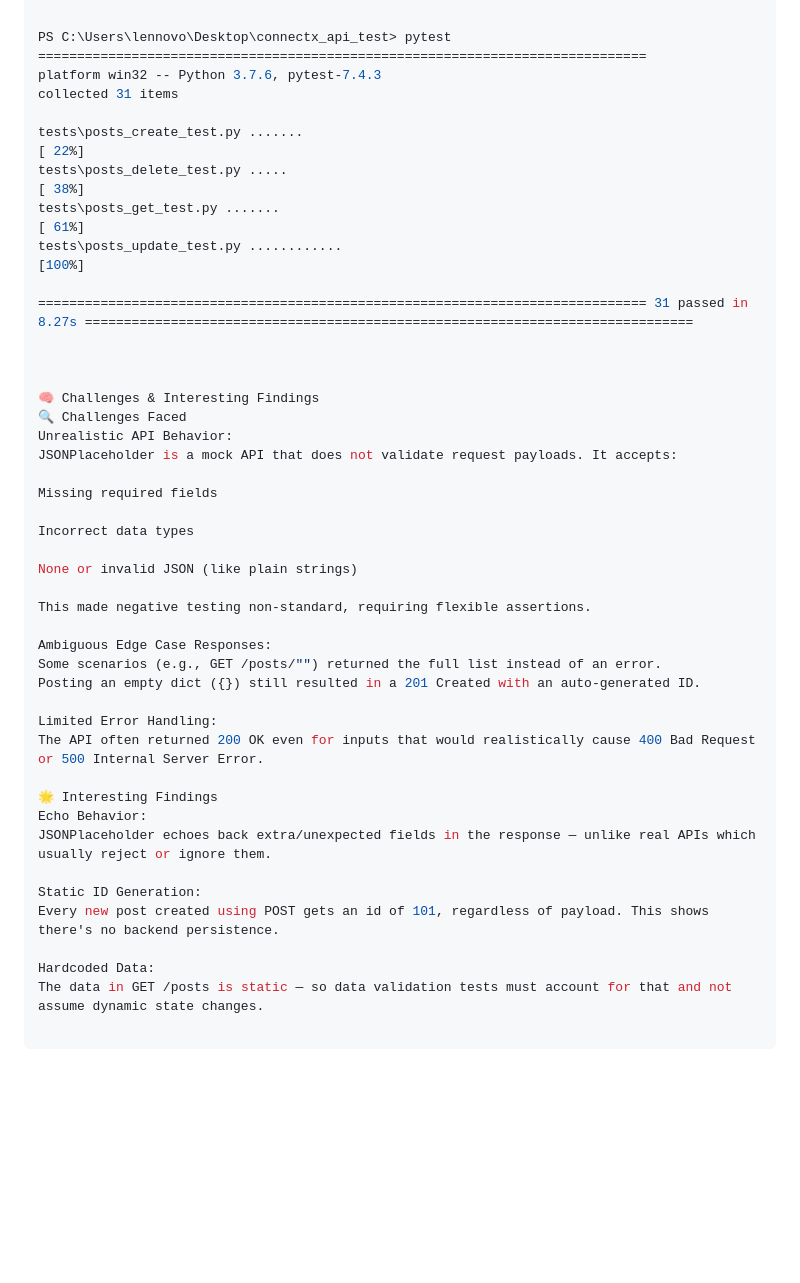
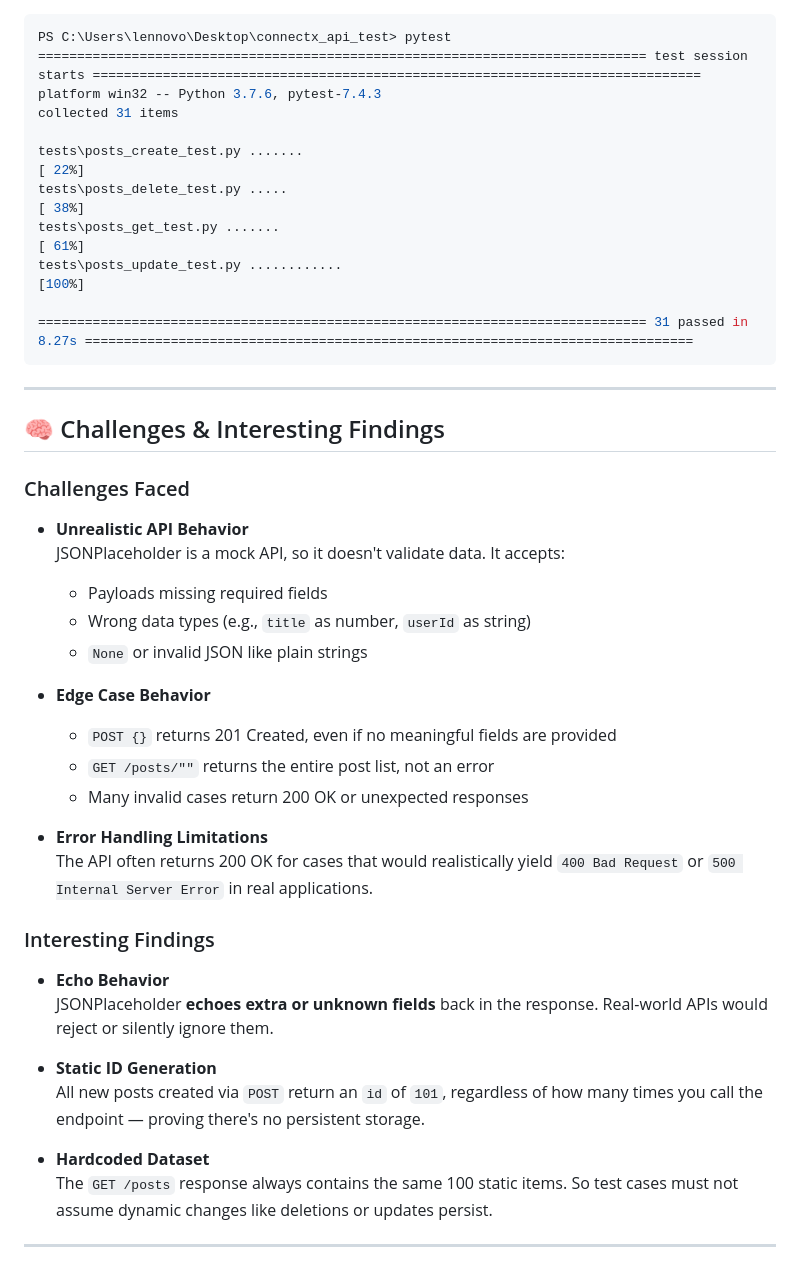
Before and after one commit to MohammedBakri1503/connectx_api_test, a Markdown page: README.md, the part around one of its changes. Rendered like a GitHub page; blank space fills up the shorter version.

````diff
--- a/README.md
+++ b/README.md
@@ -65,5 +79,5 @@ pytest
 PS C:\Users\lennovo\Desktop\connectx_api_test> pytest
-==============================================================================
+============================================================================== test session starts ==============================================================================
 platform win32 -- Python 3.7.6, pytest-7.4.3
 collected 31 items
 
@@ -73,35 +87,37 @@ tests\posts_get_test.py .......
 tests\posts_update_test.py ............                                                                                [100%]
 
 ============================================================================== 31 passed in 8.27s ==============================================================================
+```
 
+---
 
+## 🧠 Challenges & Interesting Findings
 
-🧠 Challenges & Interesting Findings
-🔍 Challenges Faced
-Unrealistic API Behavior:
-JSONPlaceholder is a mock API that does not validate request payloads. It accepts:
+###  Challenges Faced
 
-Missing required fields
+- **Unrealistic API Behavior**
+  JSONPlaceholder is a mock API, so it doesn't validate data. It accepts:
+  - Payloads missing required fields
+  - Wrong data types (e.g., `title` as number, `userId` as string)
+  - `None` or invalid JSON like plain strings
 
-Incorrect data types
+- **Edge Case Behavior**
+  - `POST {}` returns 201 Created, even if no meaningful fields are provided
+  - `GET /posts/""` returns the entire post list, not an error
+  - Many invalid cases return 200 OK or unexpected responses
 
-None or invalid JSON (like plain strings)
+- **Error Handling Limitations**
+  The API often returns 200 OK for cases that would realistically yield `400 Bad Request` or `500 Internal Server Error` in real applications.
 
-This made negative testing non-standard, requiring flexible assertions.
+###  Interesting Findings
 
-Ambiguous Edge Case Responses:
-Some scenarios (e.g., GET /posts/"") returned the full list instead of an error.
-Posting an empty dict ({}) still resulted in a 201 Created with an auto-generated ID.
+- **Echo Behavior**
+  JSONPlaceholder **echoes extra or unknown fields** back in the response. Real-world APIs would reject or silently ignore them.
 
-Limited Error Handling:
-The API often returned 200 OK even for inputs that would realistically cause 400 Bad Request or 500 Internal Server Error.
+- **Static ID Generation**
+  All new posts created via `POST` return an `id` of `101`, regardless of how many times you call the endpoint — proving there's no persistent storage.
 
-🌟 Interesting Findings
-Echo Behavior:
-JSONPlaceholder echoes back extra/unexpected fields in the response — unlike real APIs which usually reject or ignore them.
+- **Hardcoded Dataset**
+  The `GET /posts` response always contains the same 100 static items. So test cases must not assume dynamic changes like deletions or updates persist.
 
-Static ID Generation:
-Every new post created using POST gets an id of 101, regardless of payload. This shows there's no backend persistence.
-
-Hardcoded Data:
-The data in GET /posts is static — so data validation tests must account for that and not assume dynamic state changes.
+---
````
Also changed, not shown: other parts of README.md (+44 -30 lines).
